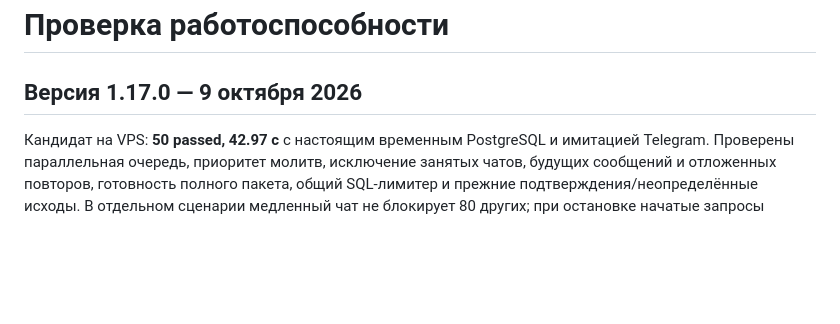
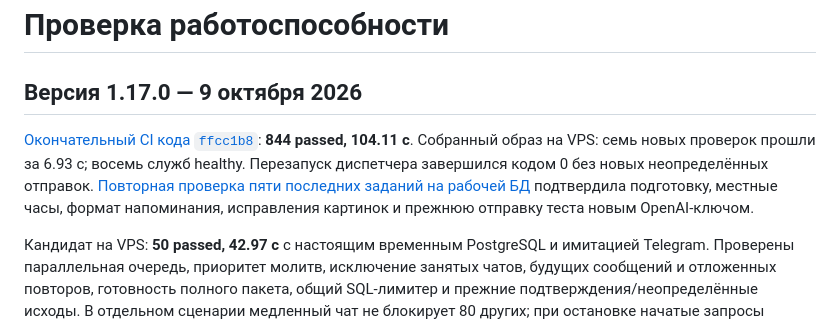
Before and after one commit to Xsenus/BibleMessengerBot, a Markdown page: docs/VALIDATION.md, the part around the change. Drawn GitHub-style; blank space fills up the shorter version.

Commit message:
Record read-only audit of five completed tasks [skip ci]

```diff
--- a/docs/VALIDATION.md
+++ b/docs/VALIDATION.md
@@ -1,6 +1,8 @@
 # Проверка работоспособности
 
 ## Версия 1.17.0 — 9 октября 2026
+
+[Окончательный CI кода `ffcc1b8`](https://github.com/Xsenus/BibleMessengerBot/actions/runs/37883044958): **844 passed, 104.11 с**. Собранный образ на VPS: семь новых проверок прошли за 6.93 с; восемь служб healthy. Перезапуск диспетчера завершился кодом 0 без новых неопределённых отправок. [Повторная проверка пяти последних заданий на рабочей БД](audits/2026-10-09-last-five.md) подтвердила подготовку, местные часы, формат напоминания, исправления картинок и прежнюю отправку теста новым OpenAI-ключом.
 
 Кандидат на VPS: **50 passed, 42.97 с** с настоящим временным PostgreSQL и имитацией Telegram. Проверены параллельная очередь, приоритет молитв, исключение занятых чатов, будущих сообщений и отложенных повторов, готовность полного пакета, общий SQL-лимитер и прежние подтверждения/неопределённые исходы. В отдельном сценарии медленный чат не блокирует 80 других; при остановке начатые запросы завершаются, один чат не отправляет два сообщения одновременно.
 
```
Also changed, not shown: docs/audits/2026-10-09-last-five.md (added, +17 -0 lines).
